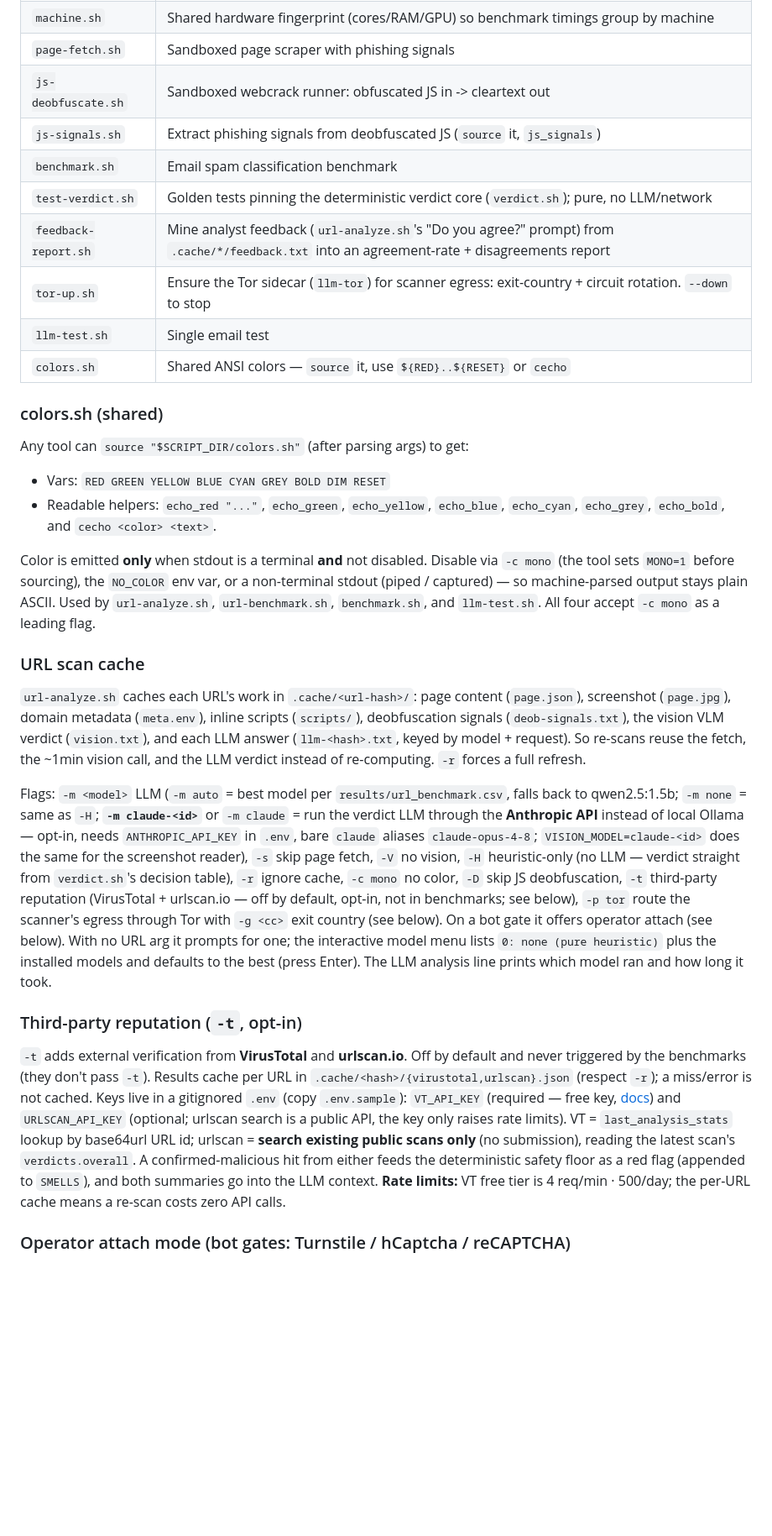
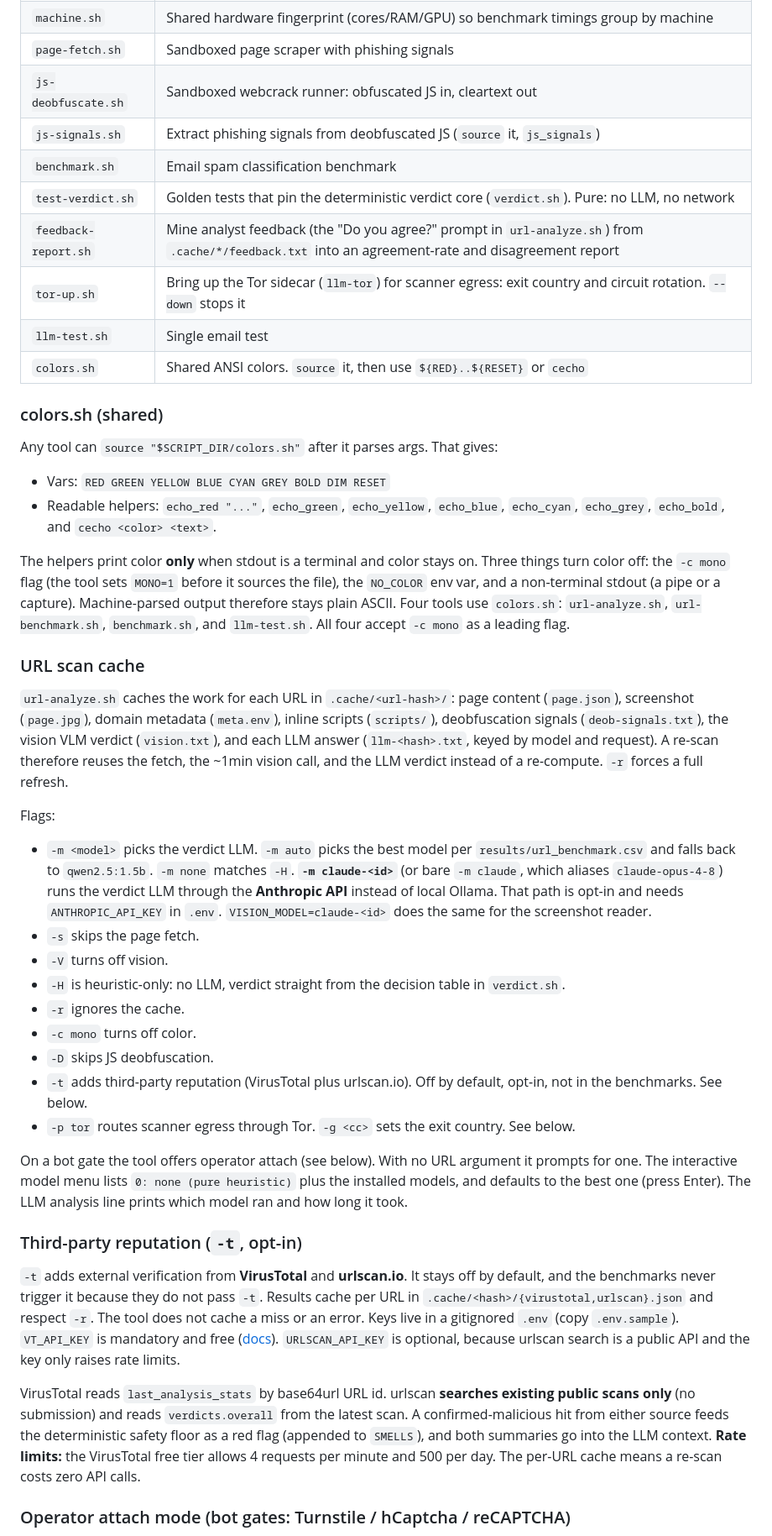
Before and after one commit to HoldenMorris/llm-local, a Markdown page: CLAUDE.md, the part around one of its changes. Shown at 84% size. Rendered like a GitHub page; blank space fills up the shorter version.

```diff
--- a/CLAUDE.md
+++ b/CLAUDE.md
@@ -65,62 +69,71 @@ Ollama runs in the `llm-spam-test` container (needs ≥0.31 for newer VLM archs)
 | `machine.sh` | Shared hardware fingerprint (cores/RAM/GPU) so benchmark timings group by machine |
 | `page-fetch.sh` | Sandboxed page scraper with phishing signals |
-| `js-deobfuscate.sh` | Sandboxed webcrack runner: obfuscated JS in -> cleartext out |
+| `js-deobfuscate.sh` | Sandboxed webcrack runner: obfuscated JS in, cleartext out |
 | `js-signals.sh` | Extract phishing signals from deobfuscated JS (`source` it, `js_signals`) |
 | `benchmark.sh` | Email spam classification benchmark |
-| `test-verdict.sh` | Golden tests pinning the deterministic verdict core (`verdict.sh`); pure, no LLM/network |
-| `feedback-report.sh` | Mine analyst feedback (`url-analyze.sh`'s "Do you agree?" prompt) from `.cache/*/feedback.txt` into an agreement-rate + disagreements report |
-| `tor-up.sh` | Ensure the Tor sidecar (`llm-tor`) for scanner egress: exit-country + circuit rotation. `--down` to stop |
+| `test-verdict.sh` | Golden tests that pin the deterministic verdict core (`verdict.sh`). Pure: no LLM, no network |
+| `feedback-report.sh` | Mine analyst feedback (the "Do you agree?" prompt in `url-analyze.sh`) from `.cache/*/feedback.txt` into an agreement-rate and disagreement report |
+| `tor-up.sh` | Bring up the Tor sidecar (`llm-tor`) for scanner egress: exit country and circuit rotation. `--down` stops it |
 | `llm-test.sh` | Single email test |
-| `colors.sh` | Shared ANSI colors — `source` it, use `${RED}..${RESET}` or `cecho` |
+| `colors.sh` | Shared ANSI colors. `source` it, then use `${RED}..${RESET}` or `cecho` |
 
 ### colors.sh (shared)
 
-Any tool can `source "$SCRIPT_DIR/colors.sh"` (after parsing args) to get:
+Any tool can `source "$SCRIPT_DIR/colors.sh"` after it parses args. That gives:
 - Vars: `RED GREEN YELLOW BLUE CYAN GREY BOLD DIM RESET`
 - Readable helpers: `echo_red "..."`, `echo_green`, `echo_yellow`, `echo_blue`,
   `echo_cyan`, `echo_grey`, `echo_bold`, and `cecho <color> <text>`.
 
-Color is emitted **only** when stdout is a terminal **and** not disabled. Disable via
-`-c mono` (the tool sets `MONO=1` before sourcing), the `NO_COLOR` env var, or a
-non-terminal stdout (piped / captured) — so machine-parsed output stays plain ASCII.
-Used by `url-analyze.sh`, `url-benchmark.sh`, `benchmark.sh`, and `llm-test.sh`. All four
-accept `-c mono` as a leading flag.
+The helpers print color **only** when stdout is a terminal and color stays on. Three things
+turn color off: the `-c mono` flag (the tool sets `MONO=1` before it sources the file), the
+`NO_COLOR` env var, and a non-terminal stdout (a pipe or a capture). Machine-parsed output
+therefore stays plain ASCII. Four tools use `colors.sh`: `url-analyze.sh`, `url-benchmark.sh`,
+`benchmark.sh`, and `llm-test.sh`. All four accept `-c mono` as a leading flag.
 
 ### URL scan cache
 
-`url-analyze.sh` caches each URL's work in `.cache/<url-hash>/`: page content
+`url-analyze.sh` caches the work for each URL in `.cache/<url-hash>/`: page content
 (`page.json`), screenshot (`page.jpg`), domain metadata (`meta.env`), inline scripts
 (`scripts/`), deobfuscation signals (`deob-signals.txt`), the vision VLM verdict
-(`vision.txt`), and each LLM answer (`llm-<hash>.txt`, keyed by model + request). So
-re-scans reuse the fetch, the ~1min vision call, and the LLM verdict instead of
-re-computing. `-r` forces a full refresh.
+(`vision.txt`), and each LLM answer (`llm-<hash>.txt`, keyed by model and request). A re-scan
+therefore reuses the fetch, the ~1min vision call, and the LLM verdict instead of a re-compute.
+`-r` forces a full refresh.
 
-Flags: `-m <model>` LLM (`-m auto` = best model per `results/url_benchmark.csv`, falls
-back to qwen2.5:1.5b; `-m none` = same as `-H`; **`-m claude-<id>`** or `-m claude` =
-run the verdict LLM through the **Anthropic API** instead of local Ollama — opt-in, needs
-`ANTHROPIC_API_KEY` in `.env`, bare `claude` aliases `claude-opus-4-8`; `VISION_MODEL=claude-<id>`
-does the same for the screenshot reader), `-s` skip page fetch, `-V` no vision,
-`-H` heuristic-only (no LLM — verdict straight from `verdict.sh`'s decision table), `-r`
-ignore cache, `-c mono` no color, `-D` skip JS deobfuscation, `-t` third-party reputation
-(VirusTotal + urlscan.io — off by default, opt-in, not in benchmarks; see below), `-p tor` route the
-scanner's egress through Tor with `-g <cc>` exit country (see below). On a bot gate it
-offers operator attach (see below). With no URL arg it prompts
-for one; the interactive model menu lists `0: none (pure heuristic)` plus the installed models
-and defaults to the best (press Enter). The LLM analysis line prints which model ran and
-how long it took.
+Flags:
+- `-m <model>` picks the verdict LLM. `-m auto` picks the best model per
+  `results/url_benchmark.csv` and falls back to `qwen2.5:1.5b`. `-m none` matches `-H`.
+  **`-m claude-<id>`** (or bare `-m claude`, which aliases `claude-opus-4-8`) runs the verdict
+  LLM through the **Anthropic API** instead of local Ollama. That path is opt-in and needs
+  `ANTHROPIC_API_KEY` in `.env`. `VISION_MODEL=claude-<id>` does the same for the screenshot reader.
+- `-s` skips the page fetch.
+- `-V` turns off vision.
+- `-H` is heuristic-only: no LLM, verdict straight from the decision table in `verdict.sh`.
+- `-r` ignores the cache.
+- `-c mono` turns off color.
+- `-D` skips JS deobfuscation.
+- `-t` adds third-party reputation (VirusTotal plus urlscan.io). Off by default, opt-in, not in
+  the benchmarks. See below.
+- `-p tor` routes scanner egress through Tor. `-g <cc>` sets the exit country. See below.
+
+On a bot gate the tool offers operator attach (see below). With no URL argument it prompts for
+one. The interactive model menu lists `0: none (pure heuristic)` plus the installed models, and
+defaults to the best one (press Enter). The LLM analysis line prints which model ran and how
+long it took.
 
 ### Third-party reputation (`-t`, opt-in)
 
-`-t` adds external verification from **VirusTotal** and **urlscan.io**. Off by default and
-never triggered by the benchmarks (they don't pass `-t`). Results cache per URL in
-`.cache/<hash>/{virustotal,urlscan}.json` (respect `-r`); a miss/error is not cached.
-Keys live in a gitignored `.env` (copy `.env.sample`): `VT_API_KEY` (required — free key,
-[docs](https://docs.virustotal.com/reference/overview)) and `URLSCAN_API_KEY` (optional;
-urlscan search is a public API, the key only raises rate limits). VT = `last_analysis_stats`
-lookup by base64url URL id; urlscan = **search existing public scans only** (no submission),
-reading the latest scan's `verdicts.overall`. A confirmed-malicious hit from either feeds the
-deterministic safety floor as a red flag (appended to `SMELLS`), and both summaries go into the
-LLM context. **Rate limits:** VT free tier is 4 req/min · 500/day; the per-URL cache means a
+`-t` adds external verification from **VirusTotal** and **urlscan.io**. It stays off by default,
+and the benchmarks never trigger it because they do not pass `-t`. Results cache per URL in
+`.cache/<hash>/{virustotal,urlscan}.json` and respect `-r`. The tool does not cache a miss or an
+error. Keys live in a gitignored `.env` (copy `.env.sample`). `VT_API_KEY` is mandatory and free
+([docs](https://docs.virustotal.com/reference/overview)). `URLSCAN_API_KEY` is optional, because
+urlscan search is a public API and the key only raises rate limits.
+
+VirusTotal reads `last_analysis_stats` by base64url URL id. urlscan **searches existing public
+scans only** (no submission) and reads `verdicts.overall` from the latest scan. A
+confirmed-malicious hit from either source feeds the deterministic safety floor as a red flag
+(appended to `SMELLS`), and both summaries go into the LLM context. **Rate limits:** the
+VirusTotal free tier allows 4 requests per minute and 500 per day. The per-URL cache means a
 re-scan costs zero API calls.
 
 ### Operator attach mode (bot gates: Turnstile / hCaptcha / reCAPTCHA)
```
Also changed, not shown: other parts of CLAUDE.md (+124 -105 lines).
